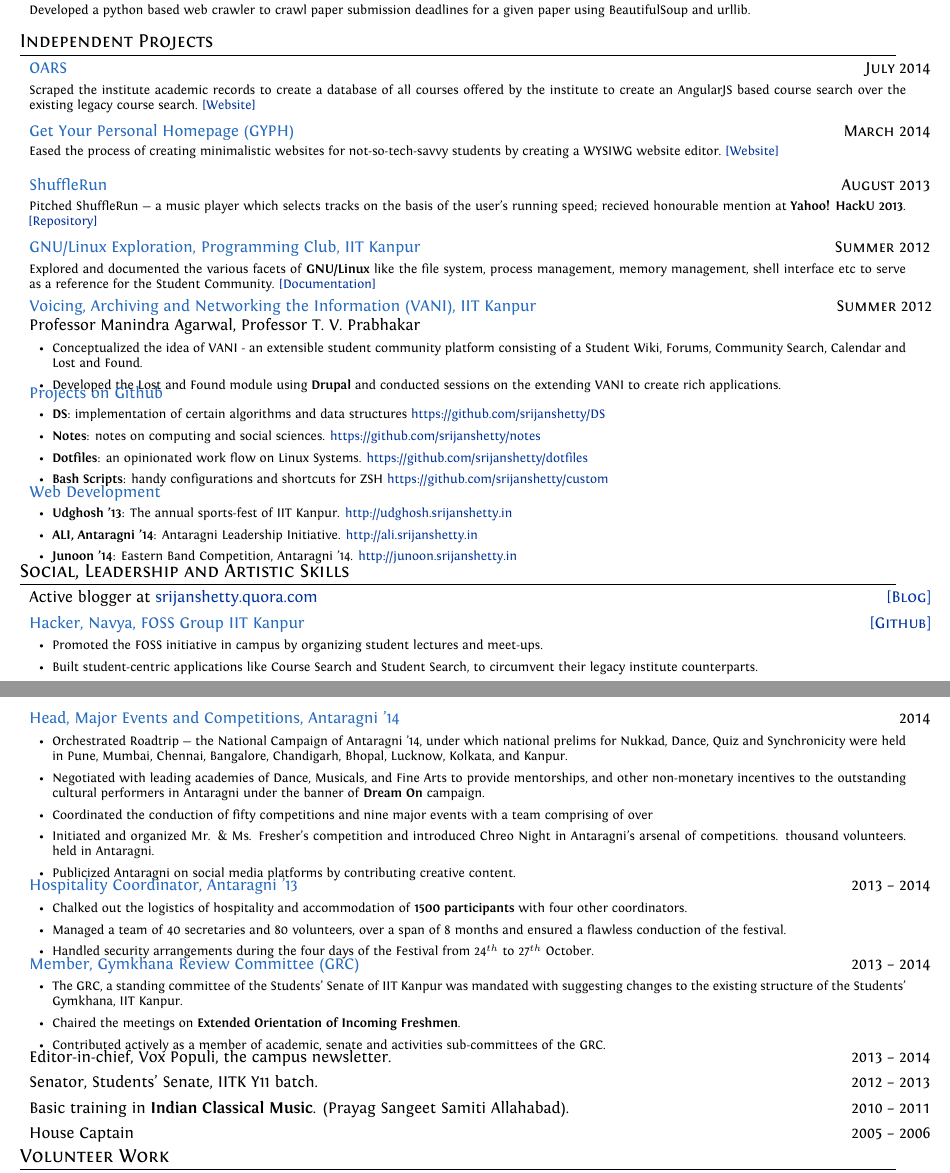
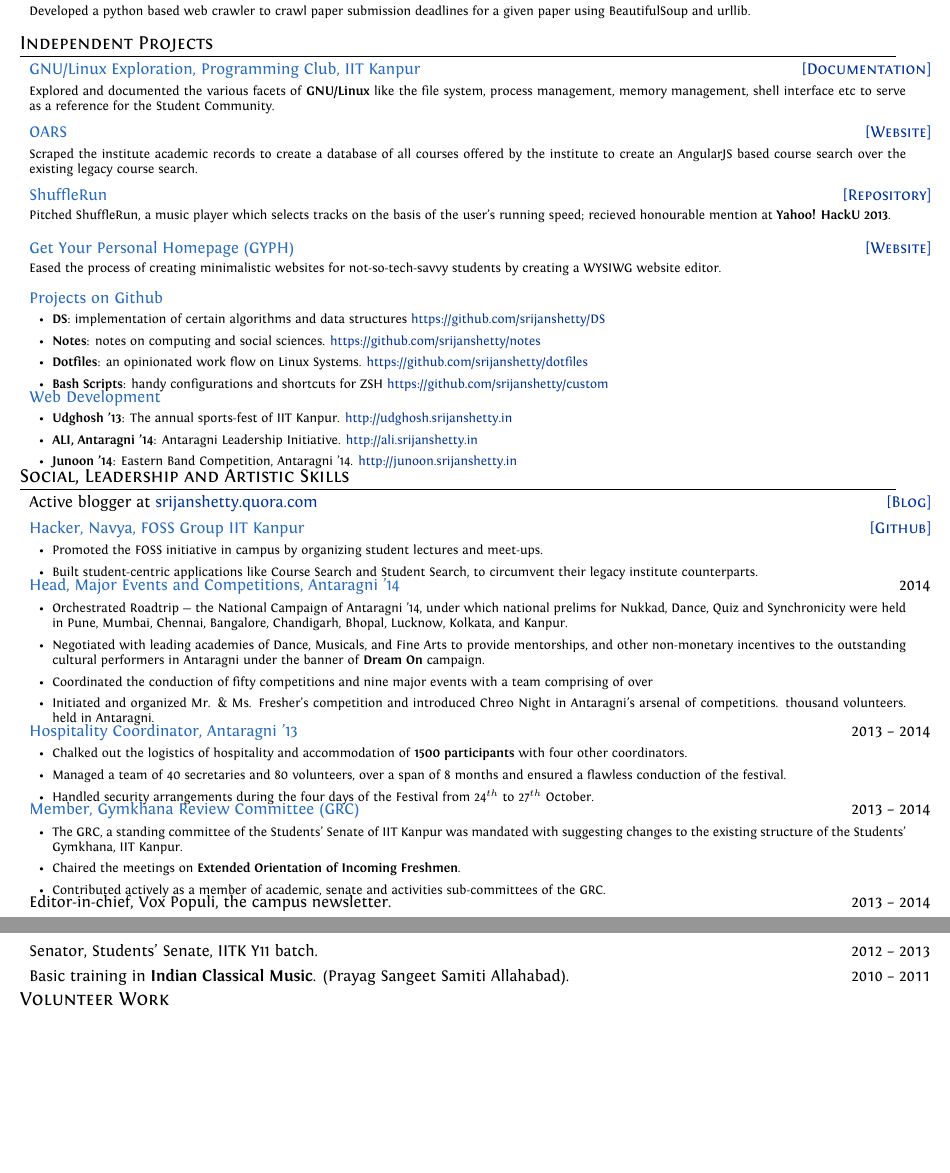
Before and after one commit to srijanshetty/cv, a LaTeX CV (cv.tex): two parts of pages 2 and 3 of 3, joined at a grey line, cut so that both start at the same text, the shorter picture padded with empty space. Compiled offline with XeLaTeX; an older LaTeX class or package is replaced by its successor.

Commit message:
Reduced margins and removed unnecessary content

```diff
--- a/cv.tex
+++ b/cv.tex
@@ -35,7 +35,7 @@
 % PAGE GEOMETRY
 %----------------------------------------------------------------------------------------
 
-\usepackage[top=1cm, bottom=0.5cm, lmargin=0.5cm, rmargin=1.3cm]{geometry} % The page Geometry
+\usepackage[top=0.3cm, bottom=0.3cm, lmargin=0.5cm, rmargin=1.3cm]{geometry} % The page Geometry
 
 %----------------------------------------------------------------------------------------
 % CUSTOM ENVIRONMENTS
@@ -417,49 +416,32 @@ Programming Languages, Networks and Systems, Security, Web-Development, Natural
 %----------------------------------------------------------------------------------------
 \section{Independent Projects}
 
-\siproject {July 2014}
-          {OARS}
-          {
-              Scraped the institute academic records to create a database of all courses offered by the institute to create an
-              AngularJS based course search over the existing legacy course search.  \href{https://navya.github.io/oars}{[Website]}
-           }
-
-\siproject {March 2014}
-          {Get Your Personal Homepage (GYPH)}
-          {
-               Eased the process of creating minimalistic websites for not-so-tech-savvy students by creating a WYSIWG website
-               editor.  \href{http://gyph2.herokuapp.com/} {[Website]}
-           }
-
-\siproject {August 2013}
-           {ShuffleRun}
-           {
-               Pitched ShuffleRun --- a music player which selects tracks on the basis of the user's running speed;
-               recieved honourable mention at \textbf{Yahoo! HackU 2013}.  \href{https://github.com/srijanshetty/ShuffleRun} {[Repository]}
-           }
-
-\siproject {Summer 2012}
+\siproject
+    {\href{https://docs.google.com/document/d/1ZHO9w36aoq3oaZBR4Um1AOmDfiTDAEgM6baQAu3icw4/edit?usp=sharing}{[Documentation]} }
     {GNU/Linux Exploration, Programming Club, IIT Kanpur}
     {
         Explored and documented the various facets of \textbf{GNU/Linux} like the file system,
       process management, memory management, shell interface etc to serve as a reference for the
       Student Community.
-              \href{https://docs.google.com/document/d/1ZHO9w36aoq3oaZBR4Um1AOmDfiTDAEgM6baQAu3icw4/edit?usp=sharing}{[Documentation]}
     }
 
-\lproject {Summer 2012}
-          {Voicing, Archiving and Networking the Information \textsc{(VANI)}, IIT Kanpur}
-          {Professor Manindra Agarwal, Professor T. V. Prabhakar}
-          {
-              \begin{itemize}[leftmargin=0.5cm]
-                  \item Conceptualized the idea of VANI - an extensible student community platform consisting
-                      of a Student Wiki, Forums, Community Search, Calendar and Lost and Found.
-                  \item Developed the Lost and Found module using \textbf{Drupal}
-                      and conducted sessions on the extending VANI to create rich applications.
-              \end{itemize}
-          }
+\siproject
+    {\href{https://navya.github.io/oars}{[Website]}}
+    {OARS}
+    { Scraped the institute academic records to create a database of all courses offered by the institute to create an AngularJS based course search over the existing legacy course search.  }
 
-\projectlist {Projects on Github}
+\siproject
+    {\href{https://github.com/srijanshetty/ShuffleRun} {[Repository]}}
+    {ShuffleRun}
+    { Pitched ShuffleRun, a music player which selects tracks on the basis of the user's running speed; recieved honourable mention at \textbf{Yahoo! HackU 2013}. }
+
+\siproject
+    {\href{http://gyph2.herokuapp.com/} {[Website]}}
+    {Get Your Personal Homepage (GYPH)}
+    {Eased the process of creating minimalistic websites for not-so-tech-savvy students by creating a WYSIWG website editor. }
+
+\projectlist
+    {Projects on Github}
     {
      \begin{itemize}[leftmargin=0.5cm]
          \item \textbf{DS}: implementation of certain algorithms and data structures
@@ -518,7 +501,6 @@ Programming Languages, Networks and Systems, Security, Web-Development, Natural
                     \item Initiated and organized Mr. \& Ms. Fresher's competition and introduced Chreo Night in Antaragni's arsenal of competitions.
                         thousand volunteers.
                         held in Antaragni.
-                    \item Publicized Antaragni on social media platforms by contributing creative content.
                \end{itemize}
           }
 
@@ -551,9 +533,6 @@ Programming Languages, Networks and Systems, Security, Web-Development, Natural
 
 \skill {2010 -- 2011}
        {Basic training in \textbf{Indian Classical Music}. (Prayag Sangeet Samiti Allahabad).}
-
-\skill {2005 -- 2006}
-       {House Captain}
 
 %----------------------------------------------------------------------------------------
 %   COMMUNITY SERVICE
```
Also changed, not shown: cv.tex (4 more changed lines). Lines whose indentation alone changed are shown as unchanged.
